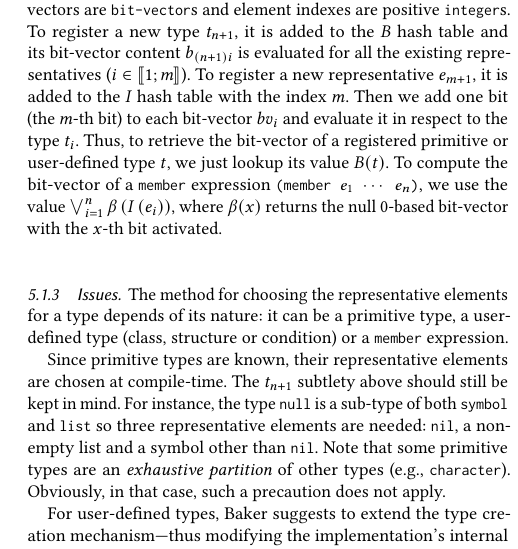
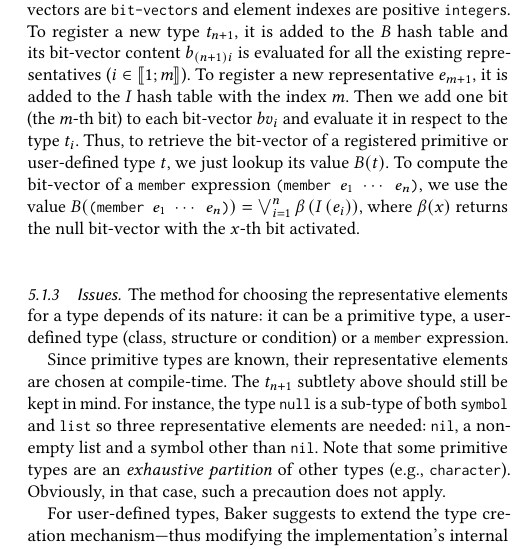
Before and after one commit to leovalais/valais.els, a LaTeX paper (valais.19.els.tex): part of one column of page 6 of 7, cut so that both start at the same text. Compiled offline with pdfLaTeX.

Commit message:
add: B((member e1 ... en)) = bigvee...

```diff
--- a/valais.19.els.tex
+++ b/valais.19.els.tex
@@ -674,8 +674,10 @@ bit (the $m$-th bit) to each bit-vector $bv_i$ and evaluate it in respect to the
 type $t_i$. Thus, to retrieve the bit-vector of a registered primitive or
 user-defined type $t$, we just lookup its value $B(t)$. To compute the
 bit-vector of a \code{member} expression \code{(member $e_1$ $\cdots$ $e_n$)},
-we use the value $\bigvee_{i=1}^n \beta\left(I\left(e_i\right)\right)$, where
-$\beta(x)$ returns the null 0-based bit-vector with the $x$-th bit activated.
+we use the value
+$B(\mcode{(member $e_1$ $\cdots$ $e_n$)}) = \bigvee_{i=1}^n
+\beta\left(I\left(e_i\right)\right)$,
+where $\beta(x)$ returns the null bit-vector with the $x$-th bit activated.
 
 \subsubsection{Issues}
 \label{sec:issues}
```
